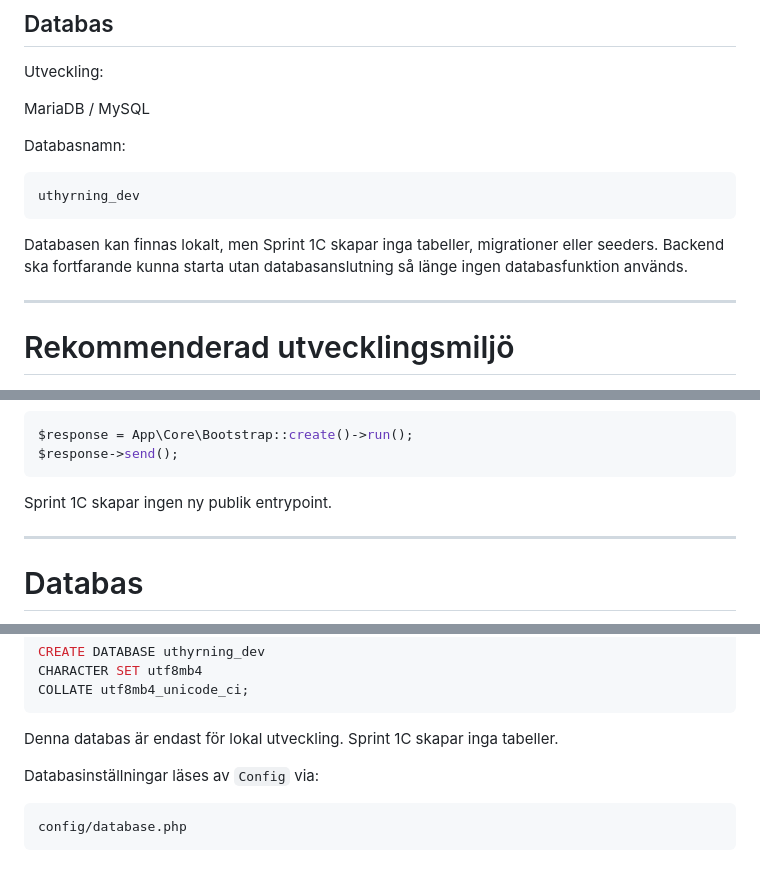
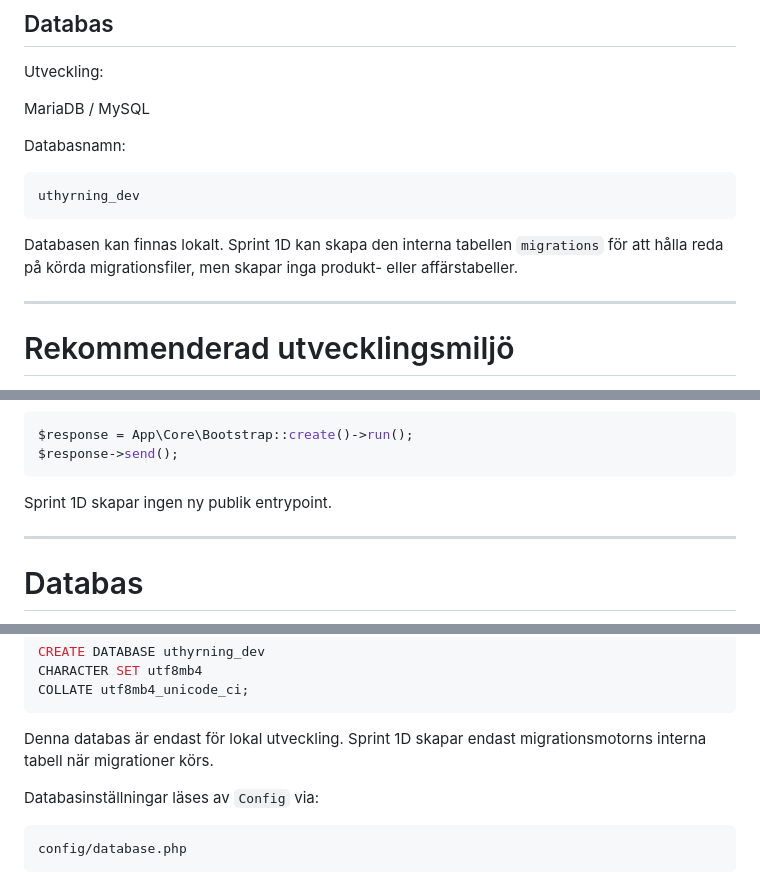
Before and after one commit to RDMackan999/Uthyrning, a Markdown page: docs/DEVELOPMENT_GUIDE.md, 3 parts joined by grey strips. Rendered like a GitHub page.

````diff
--- a/docs/DEVELOPMENT_GUIDE.md
+++ b/docs/DEVELOPMENT_GUIDE.md
@@ -67,7 +68,7 @@ Databasnamn:
 uthyrning_dev
 ```
 
-Databasen kan finnas lokalt, men Sprint 1C skapar inga tabeller, migrationer eller seeders. Backend ska fortfarande kunna starta utan databasanslutning så länge ingen databasfunktion används.
+Databasen kan finnas lokalt. Sprint 1D kan skapa den interna tabellen `migrations` för att hålla reda på körda migrationsfiler, men skapar inga produkt- eller affärstabeller.
 
 ---
 
@@ -247,7 +248,7 @@ $response = App\Core\Bootstrap::create()->run();
 $response->send();
 ```
 
-Sprint 1C skapar ingen ny publik entrypoint.
+Sprint 1D skapar ingen ny publik entrypoint.
 
 ---
 
@@ -270,7 +271,7 @@ CHARACTER SET utf8mb4
 COLLATE utf8mb4_unicode_ci;
 ```
 
-Denna databas är endast för lokal utveckling. Sprint 1C skapar inga tabeller.
+Denna databas är endast för lokal utveckling. Sprint 1D skapar endast migrationsmotorns interna tabell när migrationer körs.
 
 Databasinställningar läses av `Config` via:
 
````
Also changed, not shown: other parts of docs/DEVELOPMENT_GUIDE.md (+29 -3 lines).
